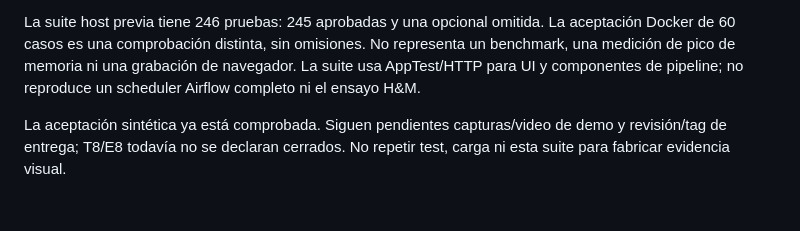
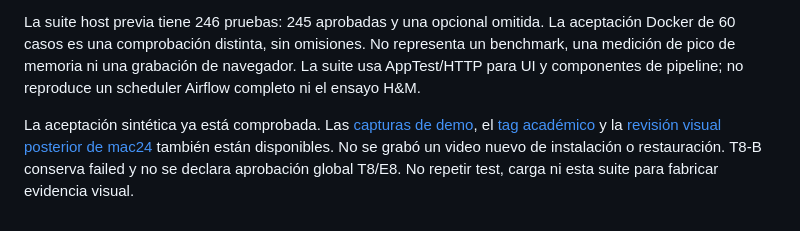
Before and after one commit to emilianodesu/clothing-recommendation, a Markdown page: docs/acceptance.md, the part around the change. GitHub-like rendering.

```diff
--- a/docs/acceptance.md
+++ b/docs/acceptance.md
@@ -35,4 +35,4 @@ Con autorización del usuario, se pausó `default`, se preparó `hm-acceptance`
 
 La suite host previa tiene 246 pruebas: 245 aprobadas y una opcional omitida. La aceptación Docker de 60 casos es una comprobación distinta, sin omisiones. No representa un benchmark, una medición de pico de memoria ni una grabación de navegador. La suite usa AppTest/HTTP para UI y componentes de pipeline; no reproduce un scheduler Airflow completo ni el ensayo H&M.
 
-La aceptación sintética ya está comprobada. Siguen pendientes capturas/video de demo y revisión/tag de entrega; T8/E8 todavía no se declaran cerrados. No repetir test, carga ni esta suite para fabricar evidencia visual.
+La aceptación sintética ya está comprobada. Las [capturas de demo](demo-gallery.md), el [tag académico](release-notes.md) y la [revisión visual posterior de mac24](../evidence/ui-visual-review-mac24.json) también están disponibles. No se grabó un video nuevo de instalación o restauración. T8-B conserva failed y no se declara aprobación global T8/E8. No repetir test, carga ni esta suite para fabricar evidencia visual.
```
Also changed, not shown: docs/course-coverage.md (+1 -1 lines), docs/final-report.md (+3 -5 lines).
